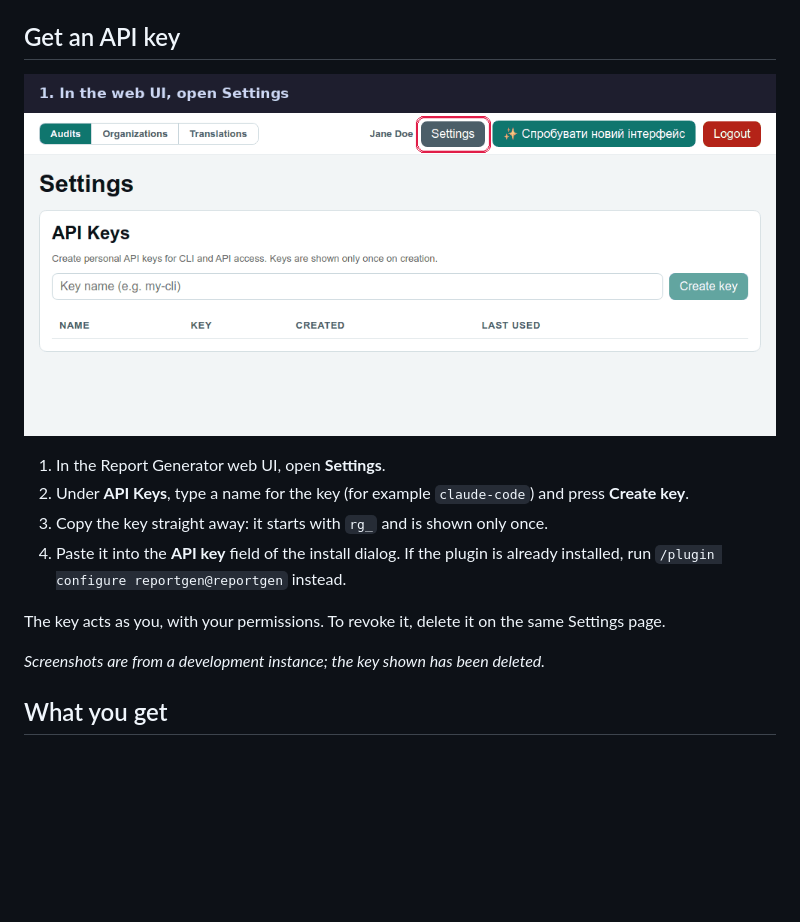
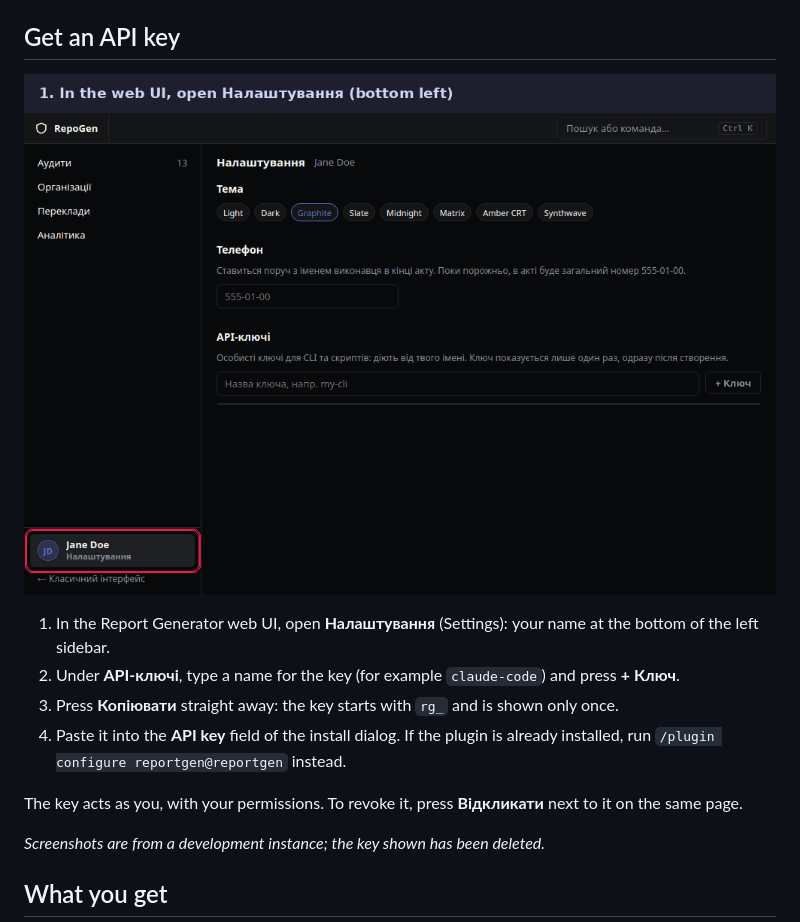
Before and after one commit to Rundi0/reportgen-plugin, a Markdown page: README.md, the part around the change. Drawn GitHub-style; pictures changed too: docs/api-key.gif; blank space fills up the shorter version.

Commit message:
Sync from report-generator@e494e74

```diff
--- a/README.md
+++ b/README.md
@@ -46,12 +46,12 @@ To update, run `/plugin marketplace update reportgen`.
 
 ![Creating an API key in the web UI and pasting it into the plugin settings](docs/api-key.gif)
 
-1. In the Report Generator web UI, open **Settings**.
-2. Under **API Keys**, type a name for the key (for example `claude-code`) and press **Create key**.
-3. Copy the key straight away: it starts with `rg_` and is shown only once.
+1. In the Report Generator web UI, open **Налаштування** (Settings): your name at the bottom of the left sidebar.
+2. Under **API-ключі**, type a name for the key (for example `claude-code`) and press **+ Ключ**.
+3. Press **Копіювати** straight away: the key starts with `rg_` and is shown only once.
 4. Paste it into the **API key** field of the install dialog. If the plugin is already installed, run `/plugin configure reportgen@reportgen` instead.
 
-The key acts as you, with your permissions. To revoke it, delete it on the same Settings page.
+The key acts as you, with your permissions. To revoke it, press **Відкликати** next to it on the same page.
 
 *Screenshots are from a development instance; the key shown has been deleted.*
 
```
